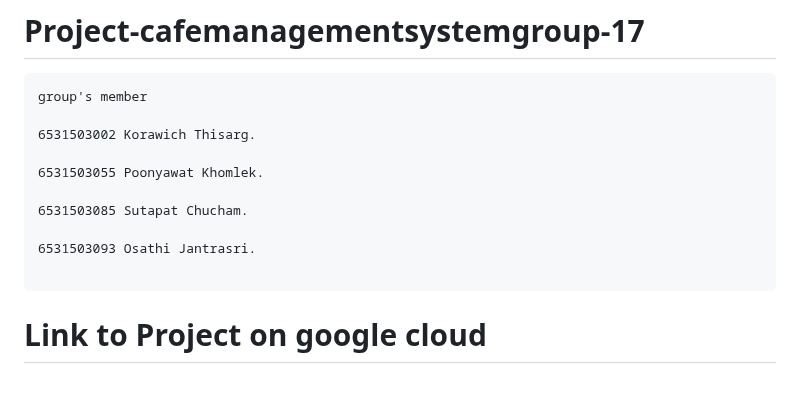
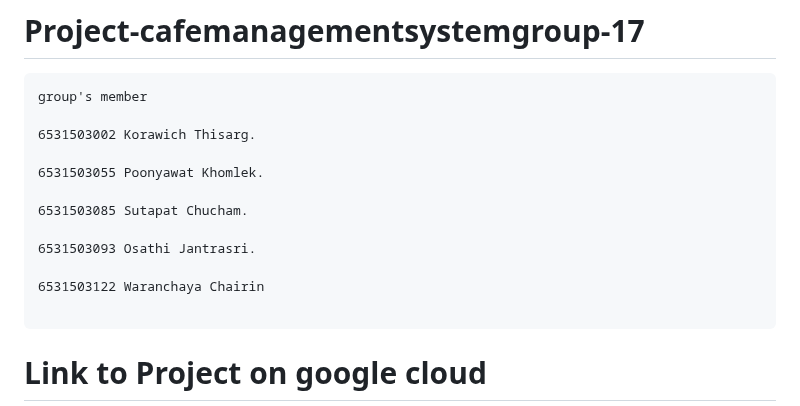
Before and after one commit to maefahluang-uni/99-project-cafemanagementsystemgroup-17, a Markdown page: README.md, the part around the change. Drawn GitHub-style; blank space fills up the shorter version.

````diff
--- a/README.md
+++ b/README.md
@@ -9,6 +9,8 @@ group's member
 6531503085 Sutapat Chucham.
 
 6531503093 Osathi Jantrasri.
+
+6531503122 Waranchaya Chairin
 
 ```
 # Link to Project on google cloud
````
